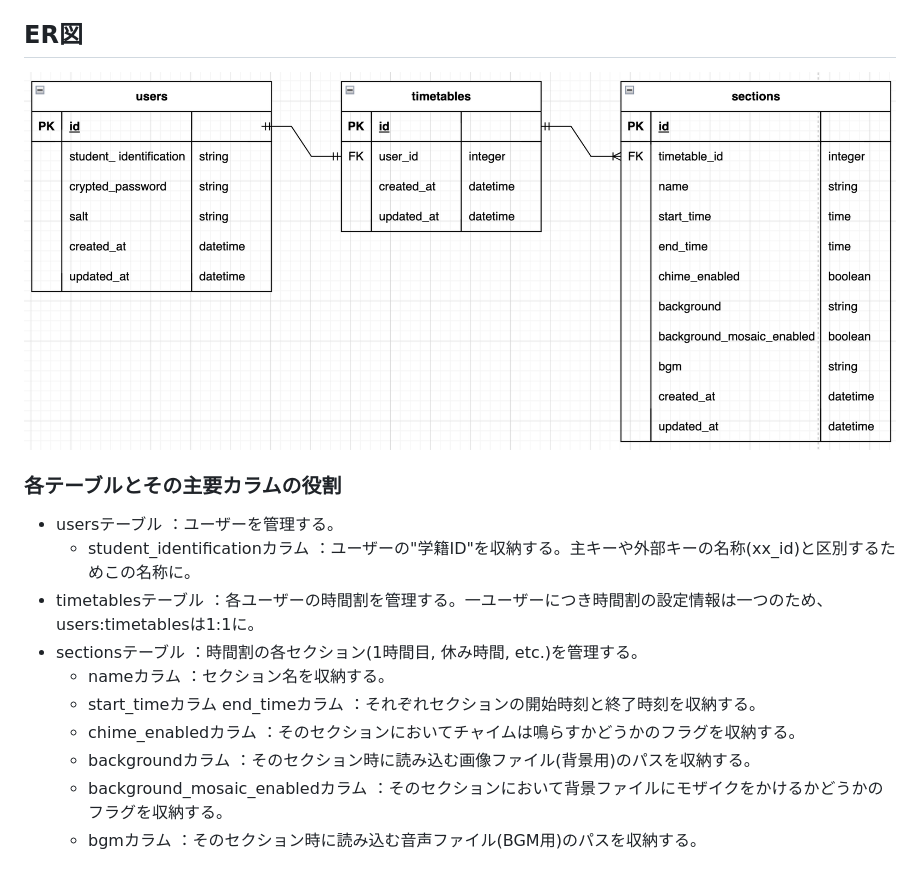
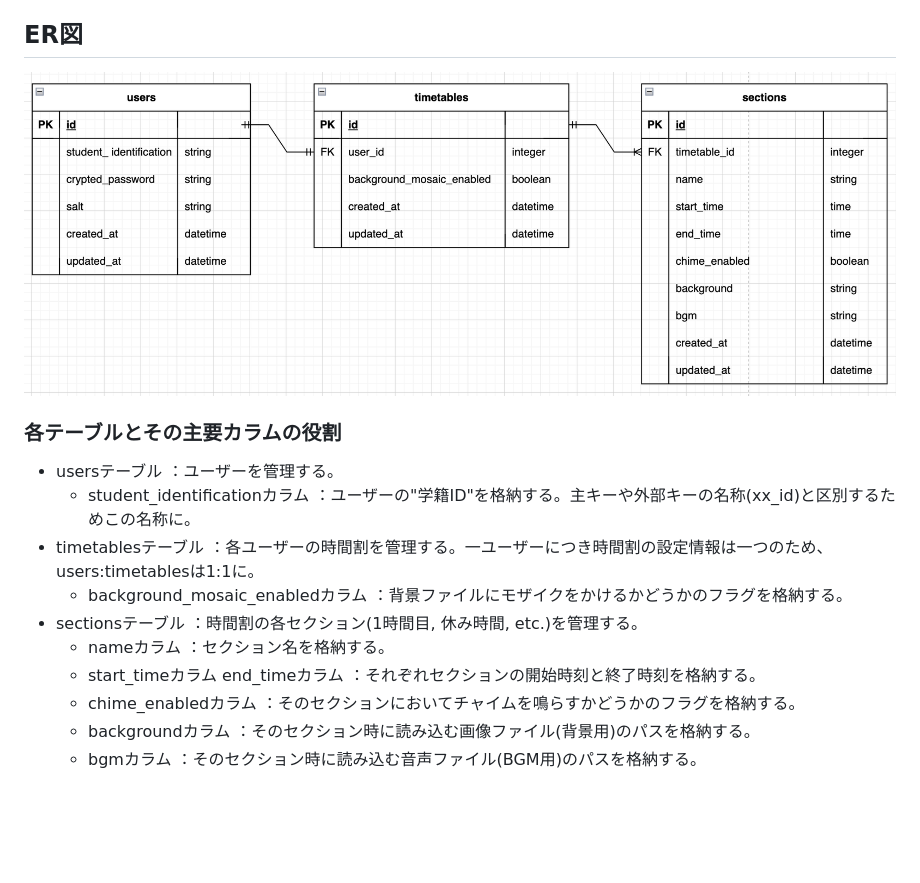
Before and after one commit to yano-runteq/gakkou, a Markdown page: README.md, the part around the change. Drawn GitHub-style; pictures changed too: gakkou_er_figure.png; blank space fills up the shorter version.

Commit message:
update: background_mosaic_enabledカラムをtimetablesテーブル下に修正

```diff
--- a/README.md
+++ b/README.md
@@ -52,20 +52,20 @@ URL: https://www.figma.com/file/8A9k9dehHPyH2rW1bPY4ph/%22gakkou%22-%E7%94%BB%E9
 * usersテーブル
 ：ユーザーを管理する。
   * student_identificationカラム
-  ：ユーザーの"学籍ID"を収納する。主キーや外部キーの名称(xx_id)と区別するためこの名称に。
+  ：ユーザーの"学籍ID"を格納する。主キーや外部キーの名称(xx_id)と区別するためこの名称に。
 * timetablesテーブル
 ：各ユーザーの時間割を管理する。一ユーザーにつき時間割の設定情報は一つのため、users:timetablesは1:1に。
+  * background_mosaic_enabledカラム
+  ：背景ファイルにモザイクをかけるかどうかのフラグを格納する。
 * sectionsテーブル
 ：時間割の各セクション(1時間目, 休み時間, etc.)を管理する。
   * nameカラム
-  ：セクション名を収納する。
+  ：セクション名を格納する。
   * start_timeカラム end_timeカラム
-  ：それぞれセクションの開始時刻と終了時刻を収納する。
+  ：それぞれセクションの開始時刻と終了時刻を格納する。
   * chime_enabledカラム
-  ：そのセクションにおいてチャイムは鳴らすかどうかのフラグを収納する。
+  ：そのセクションにおいてチャイムを鳴らすかどうかのフラグを格納する。
   * backgroundカラム
-  ：そのセクション時に読み込む画像ファイル(背景用)のパスを収納する。
-  * background_mosaic_enabledカラム
-  ：そのセクションにおいて背景ファイルにモザイクをかけるかどうかのフラグを収納する。
+  ：そのセクション時に読み込む画像ファイル(背景用)のパスを格納する。
   * bgmカラム
-  ：そのセクション時に読み込む音声ファイル(BGM用)のパスを収納する。
+  ：そのセクション時に読み込む音声ファイル(BGM用)のパスを格納する。
```
